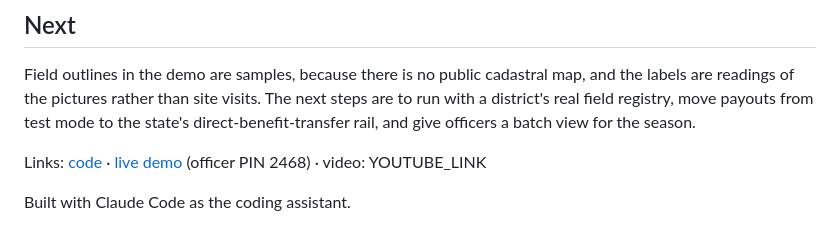
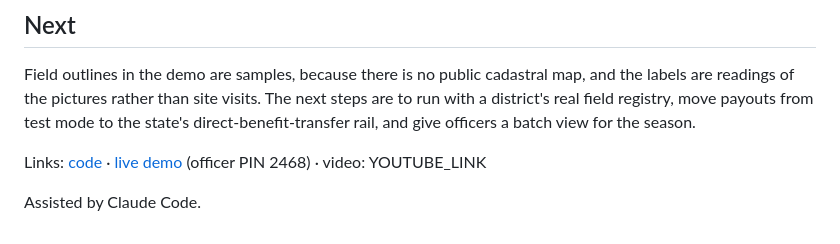
Before and after one commit to vidit-16/parali, a Markdown page: docs/blog.md, the part around the change. Rendered like a GitHub page.

Commit message:
Blog: shorter credit line

```diff
--- a/docs/blog.md
+++ b/docs/blog.md
@@ -109,4 +109,4 @@ season.
 Links: [code](https://github.com/vidit-16/saakshi) · [live demo](https://d5gpae5oilzws.cloudfront.net)
 (officer PIN 2468) · video: YOUTUBE_LINK
 
-Built with Claude Code as the coding assistant.
+Assisted by Claude Code.
```
